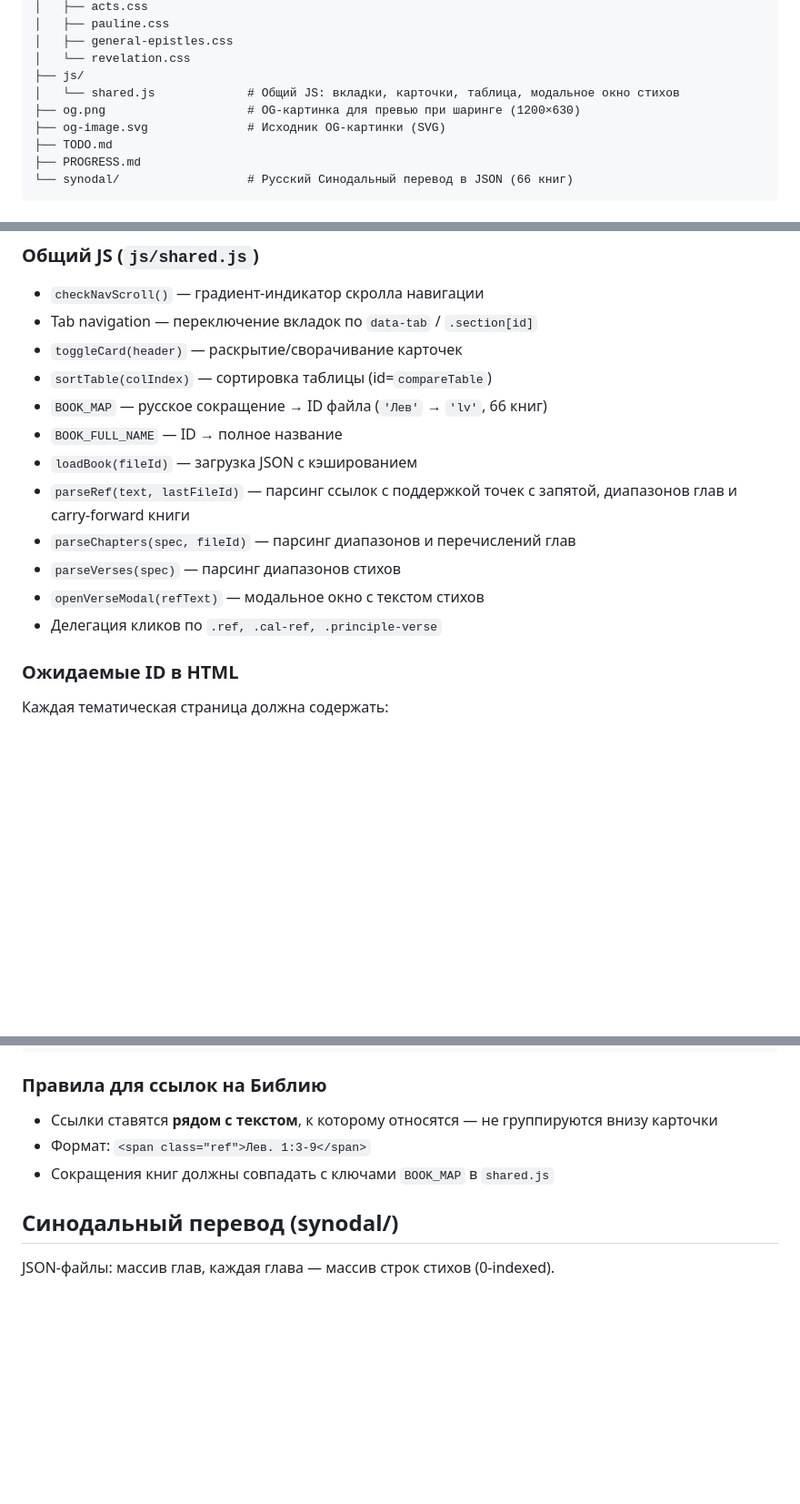
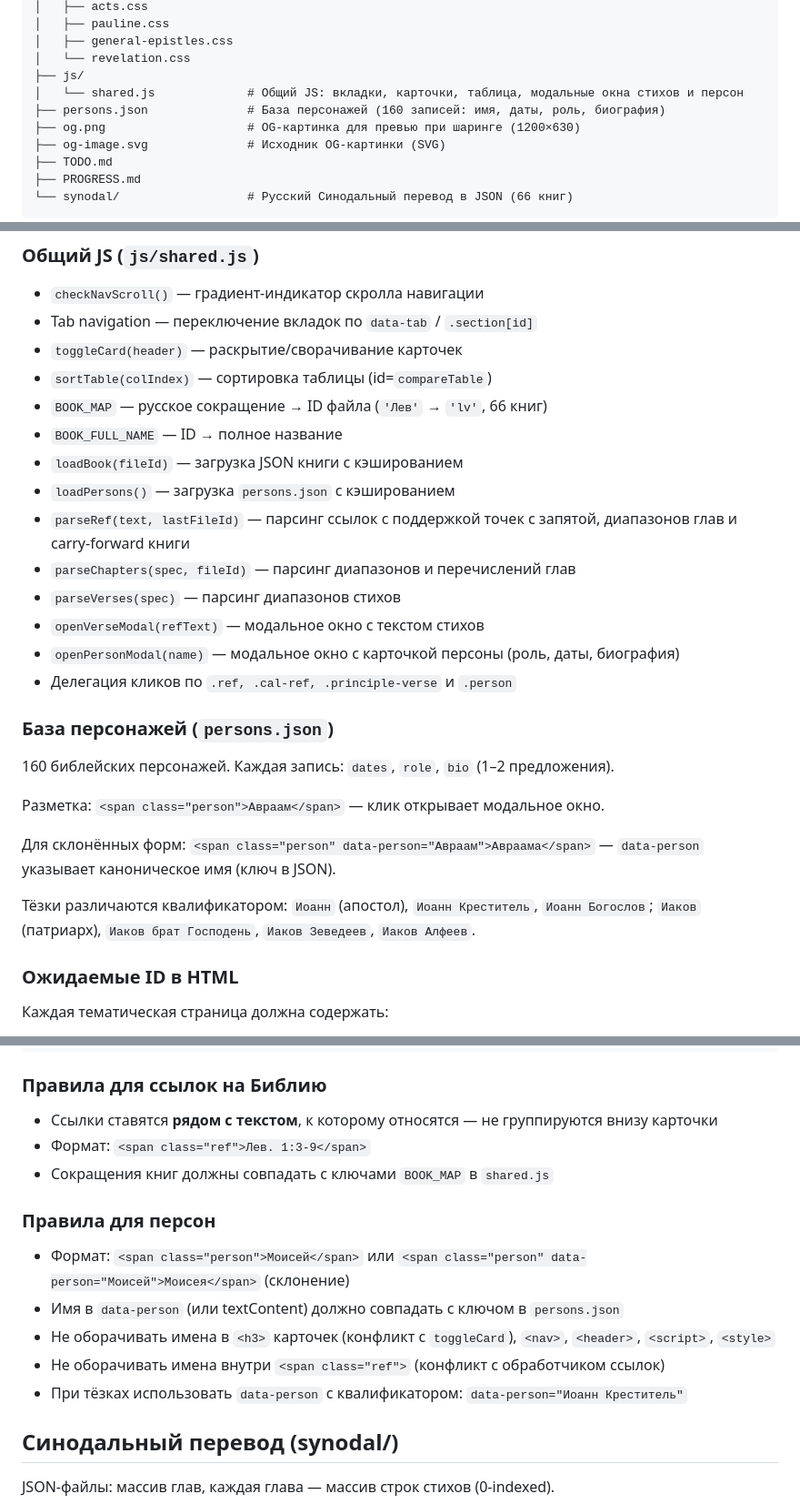
Before and after one commit to dik-garri/Bible, a Markdown page: CLAUDE.md, 3 parts joined by grey strips. Shown at 91% size. Rendered like a GitHub page; blank space fills up the shorter version.

```diff
--- a/CLAUDE.md
+++ b/CLAUDE.md
@@ -98,7 +98,8 @@ Bible/
 │   ├── general-epistles.css
 │   └── revelation.css
 ├── js/
-│   └── shared.js             # Общий JS: вкладки, карточки, таблица, модальное окно стихов
+│   └── shared.js             # Общий JS: вкладки, карточки, таблица, модальные окна стихов и персон
+├── persons.json              # База персонажей (160 записей: имя, даты, роль, биография)
 ├── og.png                    # OG-картинка для превью при шаринге (1200×630)
 ├── og-image.svg              # Исходник OG-картинки (SVG)
 ├── TODO.md
@@ -130,12 +131,24 @@ Bible/
 - `sortTable(colIndex)` — сортировка таблицы (id=`compareTable`)
 - `BOOK_MAP` — русское сокращение → ID файла (`'Лев'` → `'lv'`, 66 книг)
 - `BOOK_FULL_NAME` — ID → полное название
-- `loadBook(fileId)` — загрузка JSON с кэшированием
+- `loadBook(fileId)` — загрузка JSON книги с кэшированием
+- `loadPersons()` — загрузка `persons.json` с кэшированием
 - `parseRef(text, lastFileId)` — парсинг ссылок с поддержкой точек с запятой, диапазонов глав и carry-forward книги
 - `parseChapters(spec, fileId)` — парсинг диапазонов и перечислений глав
 - `parseVerses(spec)` — парсинг диапазонов стихов
 - `openVerseModal(refText)` — модальное окно с текстом стихов
-- Делегация кликов по `.ref, .cal-ref, .principle-verse`
+- `openPersonModal(name)` — модальное окно с карточкой персоны (роль, даты, биография)
+- Делегация кликов по `.ref, .cal-ref, .principle-verse` и `.person`
+
+### База персонажей (`persons.json`)
+
+160 библейских персонажей. Каждая запись: `dates`, `role`, `bio` (1–2 предложения).
+
+Разметка: `<span class="person">Авраам</span>` — клик открывает модальное окно.
+
+Для склонённых форм: `<span class="person" data-person="Авраам">Авраама</span>` — `data-person` указывает каноническое имя (ключ в JSON).
+
+Тёзки различаются квалификатором: `Иоанн` (апостол), `Иоанн Креститель`, `Иоанн Богослов`; `Иаков` (патриарх), `Иаков брат Господень`, `Иаков Зеведеев`, `Иаков Алфеев`.
 
 ### Ожидаемые ID в HTML
 
@@ -183,6 +196,14 @@ Bible/
 - Формат: `<span class="ref">Лев. 1:3-9</span>`
 - Сокращения книг должны совпадать с ключами `BOOK_MAP` в `shared.js`
 
+### Правила для персон
+
+- Формат: `<span class="person">Моисей</span>` или `<span class="person" data-person="Моисей">Моисея</span>` (склонение)
+- Имя в `data-person` (или textContent) должно совпадать с ключом в `persons.json`
+- Не оборачивать имена в `<h3>` карточек (конфликт с `toggleCard`), `<nav>`, `<header>`, `<script>`, `<style>`
+- Не оборачивать имена внутри `<span class="ref">` (конфликт с обработчиком ссылок)
+- При тёзках использовать `data-person` с квалификатором: `data-person="Иоанн Креститель"`
+
 ## Синодальный перевод (synodal/)
 
 JSON-файлы: массив глав, каждая глава — массив строк стихов (0-indexed).
```
Also changed, not shown: PROGRESS.md (+7 -0 lines), README.md (+22 -1 lines).
